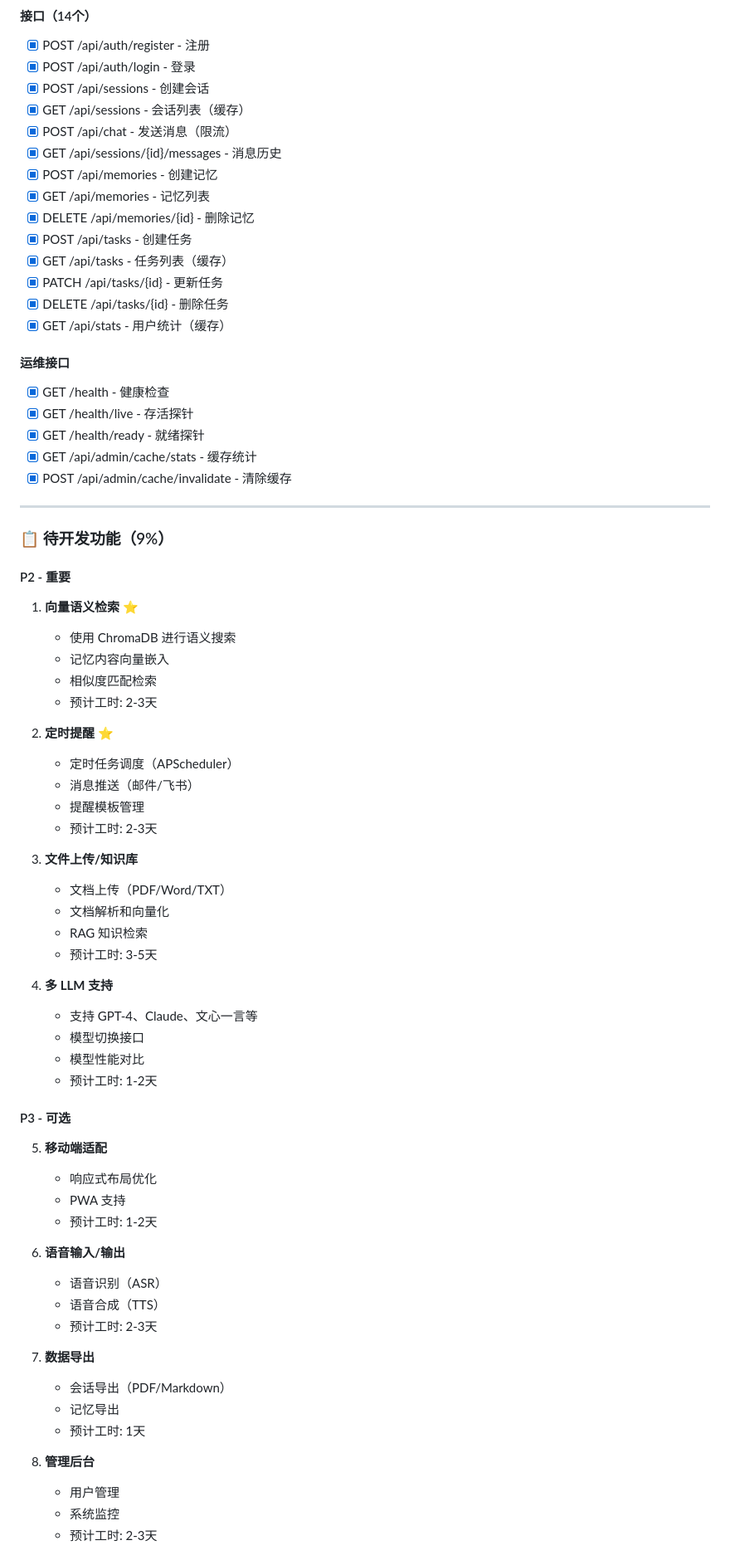
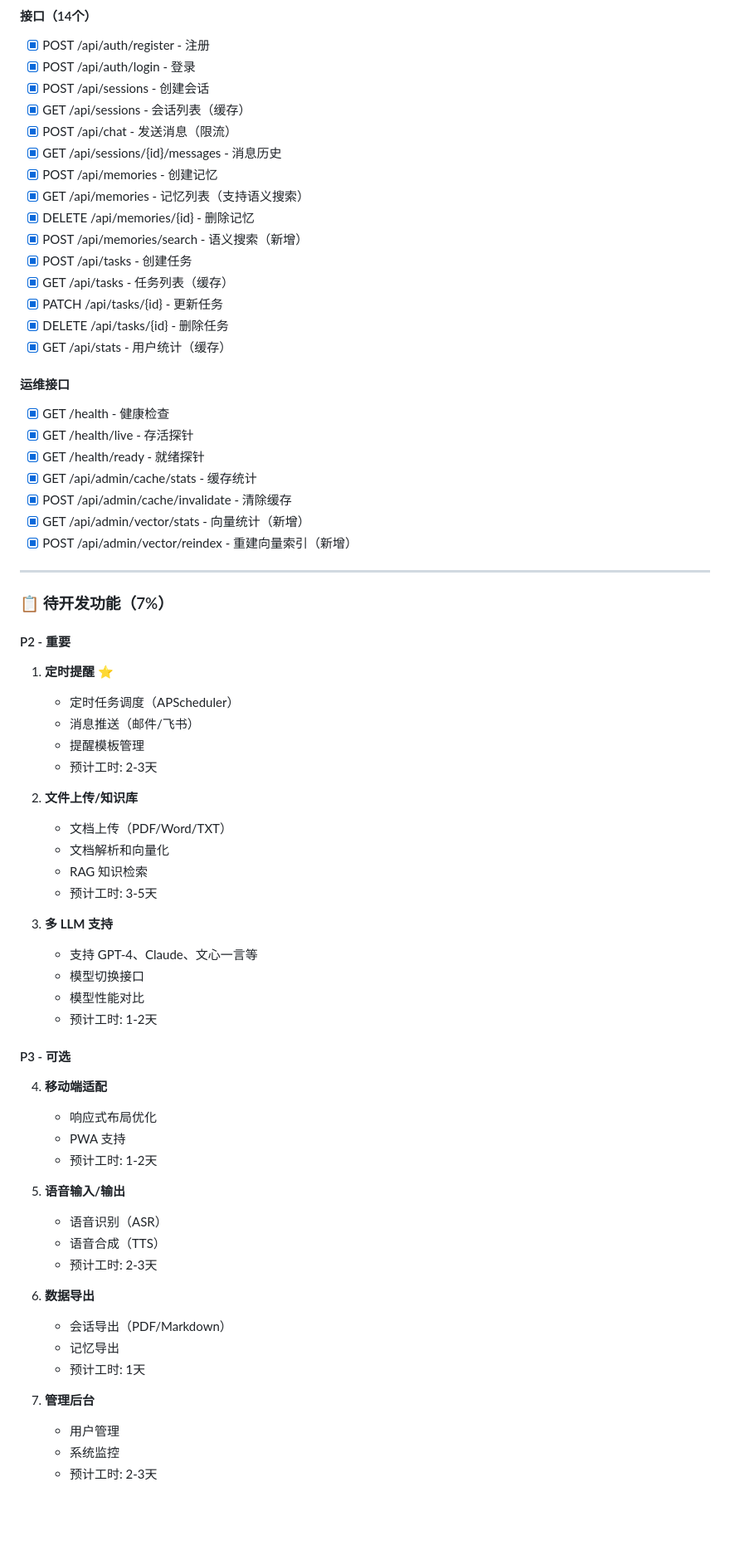
Before and after one commit to sen520/personal-assisant, a Markdown page: plan.md, the part around one of its changes. Shown at 83% size. Drawn GitHub-style; blank space fills up the shorter version.

Commit message:
【code by kimiclaw】docs: 更新规划手册，完成向量语义检索

```diff
--- a/plan.md
+++ b/plan.md
@@ -167,8 +167,9 @@ personal-assistant/
 - [x] POST /api/chat - 发送消息（限流）
 - [x] GET /api/sessions/{id}/messages - 消息历史
 - [x] POST /api/memories - 创建记忆
-- [x] GET /api/memories - 记忆列表
+- [x] GET /api/memories - 记忆列表（支持语义搜索）
 - [x] DELETE /api/memories/{id} - 删除记忆
+- [x] POST /api/memories/search - 语义搜索（新增）
 - [x] POST /api/tasks - 创建任务
 - [x] GET /api/tasks - 任务列表（缓存）
 - [x] PATCH /api/tasks/{id} - 更新任务
@@ -181,53 +182,49 @@ personal-assistant/
 - [x] GET /health/ready - 就绪探针
 - [x] GET /api/admin/cache/stats - 缓存统计
 - [x] POST /api/admin/cache/invalidate - 清除缓存
+- [x] GET /api/admin/vector/stats - 向量统计（新增）
+- [x] POST /api/admin/vector/reindex - 重建向量索引（新增）
 
 ---
 
-### 📋 待开发功能（9%）
+### 📋 待开发功能（7%）
 
 #### P2 - 重要
-1. **向量语义检索** ⭐
-   - 使用 ChromaDB 进行语义搜索
-   - 记忆内容向量嵌入
-   - 相似度匹配检索
-   - 预计工时: 2-3天
-
-2. **定时提醒** ⭐
+1. **定时提醒** ⭐
    - 定时任务调度（APScheduler）
    - 消息推送（邮件/飞书）
    - 提醒模板管理
    - 预计工时: 2-3天
 
-3. **文件上传/知识库**
+2. **文件上传/知识库**
    - 文档上传（PDF/Word/TXT）
    - 文档解析和向量化
    - RAG 知识检索
    - 预计工时: 3-5天
 
-4. **多 LLM 支持**
+3. **多 LLM 支持**
    - 支持 GPT-4、Claude、文心一言等
    - 模型切换接口
    - 模型性能对比
    - 预计工时: 1-2天
 
 #### P3 - 可选
-5. **移动端适配**
+4. **移动端适配**
    - 响应式布局优化
    - PWA 支持
    - 预计工时: 1-2天
 
-6. **语音输入/输出**
+5. **语音输入/输出**
    - 语音识别（ASR）
    - 语音合成（TTS）
    - 预计工时: 2-3天
 
-7. **数据导出**
+6. **数据导出**
    - 会话导出（PDF/Markdown）
    - 记忆导出
    - 预计工时: 1天
 
-8. **管理后台**
+7. **管理后台**
    - 用户管理
    - 系统监控
    - 预计工时: 2-3天
```
Also changed, not shown: other parts of plan.md (+5 -4 lines).
